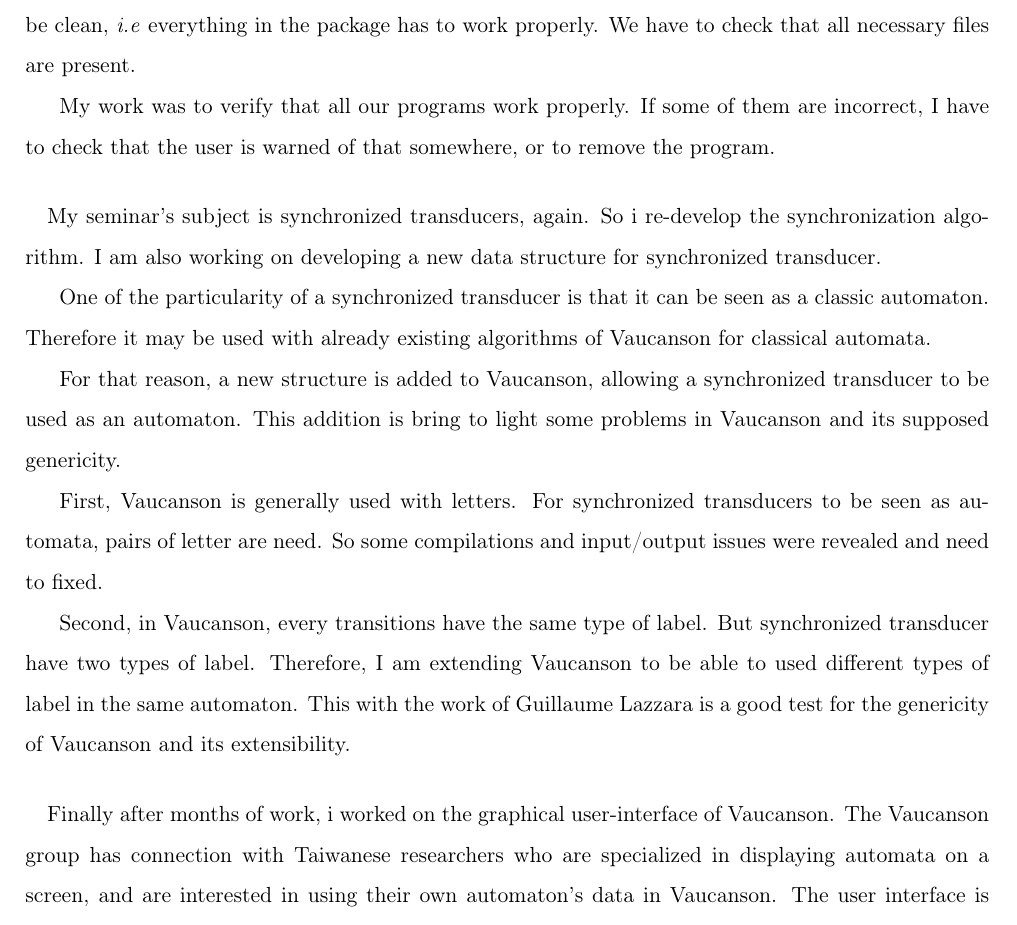
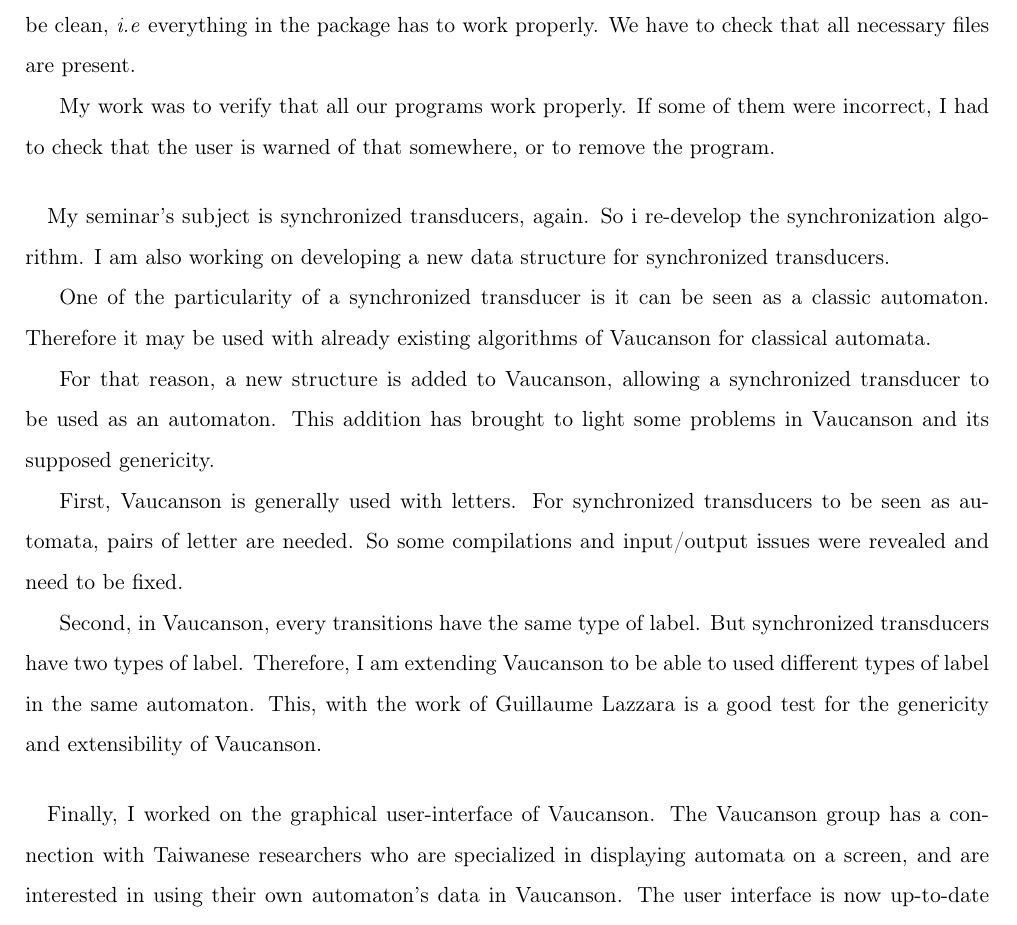
Before and after one commit to thomas-moulard/cours, a LaTeX document (anglais/steve/26-11-07.tex): part of the page, cut so that both start at the same text. Compiled offline with pdfLaTeX.

Commit message:
Correct spell.
git-svn-id: http://subversion.assembla.com/svn/cours@9 6297bb43-5d32-dc11-ac19-00188b745eb1

```diff
--- a/anglais/steve/26-11-07.tex
+++ b/anglais/steve/26-11-07.tex
@@ -26,40 +26,40 @@
 work. The package has to be clean, \emph{i.e} everything in the package has to
 work properly. We have to check that all necessary files are present.
 
-My work was to verify that all our programs work properly. If some of them are
-incorrect, I have to check that the user is warned of that somewhere, or to
+My work was to verify that all our programs work properly. If some of them were
+incorrect, I had to check that the user is warned of that somewhere, or to
 remove the program.
 
 \paragraph{}
 
 My seminar's subject is synchronized transducers, again. So i re-develop the
 synchronization algorithm. I am also working on developing a new data structure
-for synchronized transducer.
+for synchronized transducers.
 
-One of the particularity of a synchronized transducer is that it can be seen as
-a classic automaton. Therefore it may be used with already existing algorithms
-of Vaucanson for classical automata.
+One of the particularity of a synchronized transducer is it can be seen as a
+classic automaton. Therefore it may be used with already existing algorithms of
+Vaucanson for classical automata.
 
 For that reason, a new structure is added to Vaucanson, allowing a synchronized
-transducer to be used as an automaton. This addition is bring to light some
+transducer to be used as an automaton. This addition has brought to light some
 problems in Vaucanson and its supposed genericity.
 
 First, Vaucanson is generally used with letters. For synchronized transducers to
-be seen as automata, pairs of letter are need. So some compilations and
-input/output issues were revealed and need to fixed.
+be seen as automata, pairs of letter are needed. So some compilations and
+input/output issues were revealed and need to be fixed.
 
 Second, in Vaucanson, every transitions have the same type of label. But
-synchronized transducer have two types of label. Therefore, I am extending
-Vaucanson to be able to used different types of label in the same
-automaton. This with the work of Guillaume Lazzara is a good test for the
-genericity of Vaucanson and its extensibility.
+synchronized transducers have two types of label. Therefore, I am extending
+Vaucanson to be able to used different types of label in the same automaton.
+This, with the work of Guillaume Lazzara is a good test for the genericity and
+extensibility of Vaucanson.
 
 \paragraph{}
 
-Finally after months of work, i worked on the graphical user-interface of
-Vaucanson. The Vaucanson group has connection with Taiwanese researchers who are
-specialized in displaying automata on a screen, and are interested in using
-their own automaton's data in Vaucanson.
-The user interface is now up-to-date with the last release of Vaucanson.
+Finally, I worked on the graphical user-interface of Vaucanson. The Vaucanson
+group has a connection with Taiwanese researchers who are specialized in
+displaying automata on a screen, and are interested in using their own
+automaton's data in Vaucanson.  The user interface is now up-to-date with the
+last release of Vaucanson.
 
 \end{document}
```
